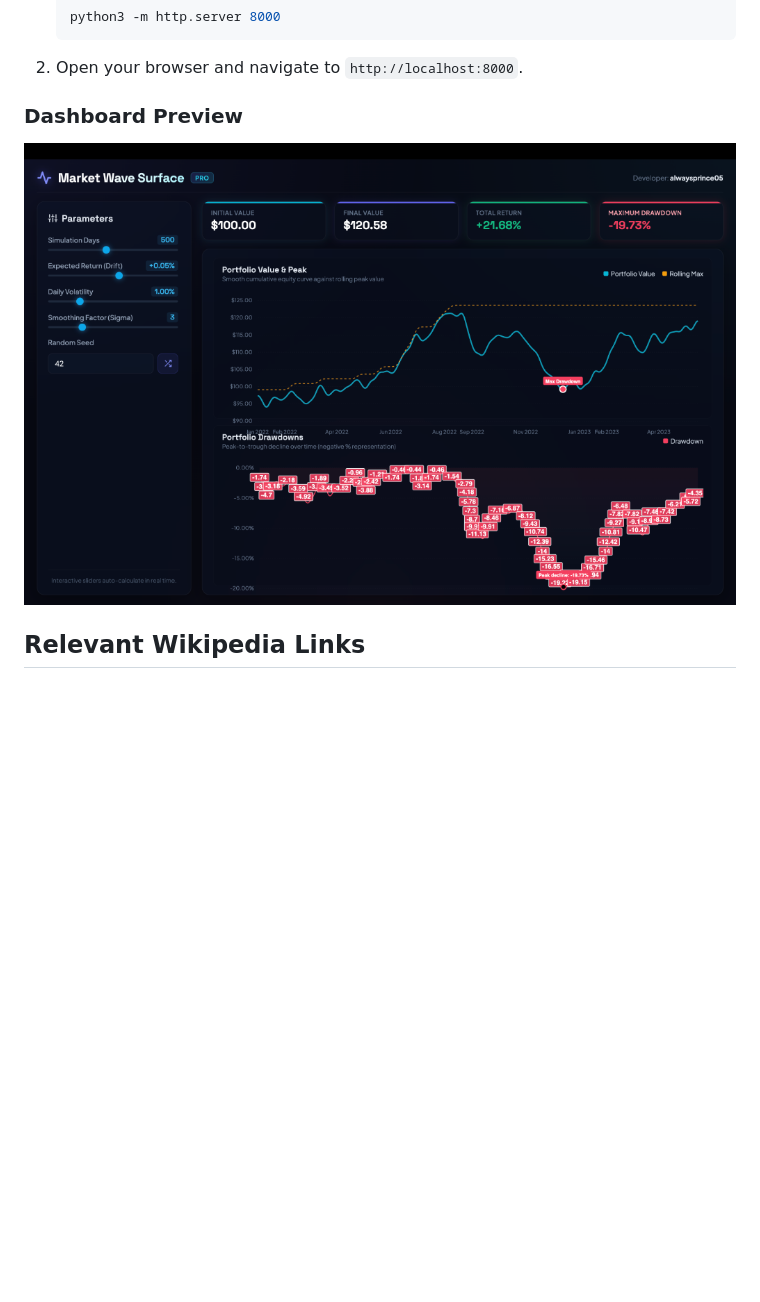
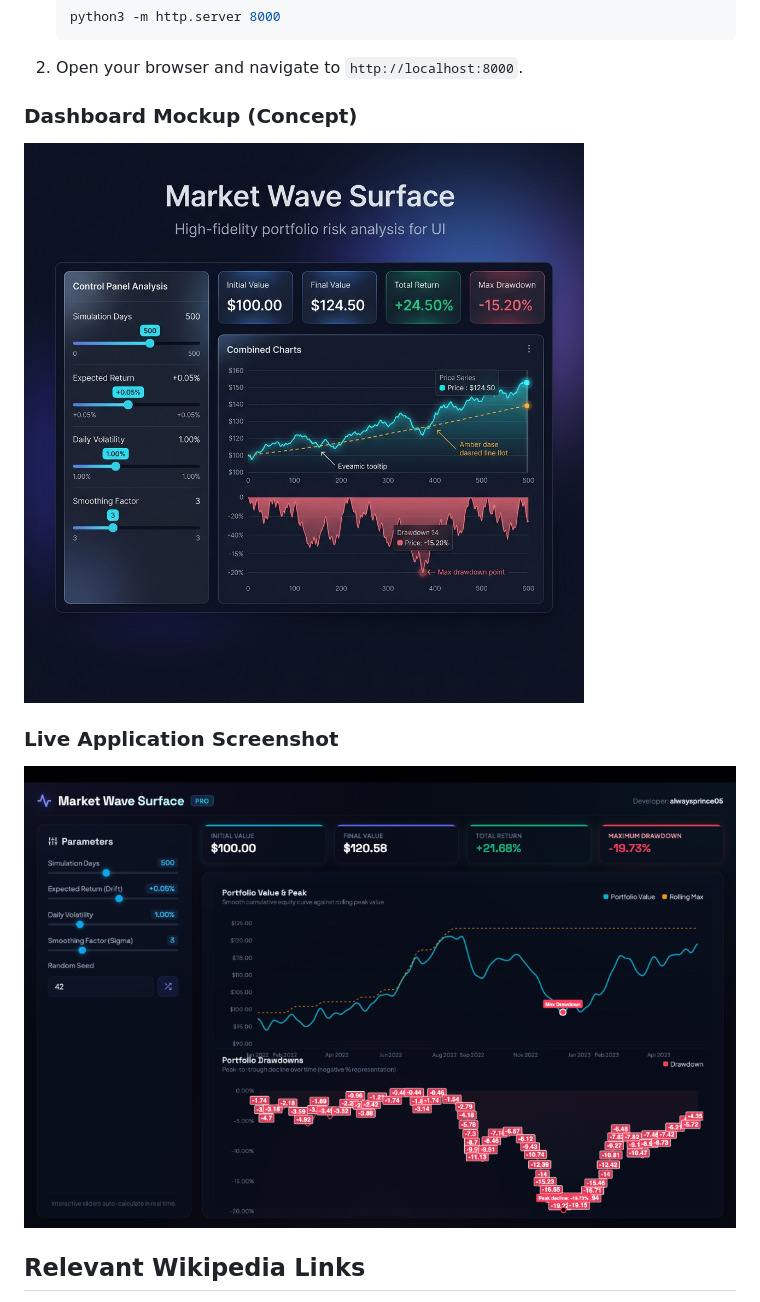
Before and after one commit to alwaysprince05/Portfolio-Drawdown-Risk-Analysis-Dashboard, a Markdown page: README.md, the part around the change. Rendered like a GitHub page; pictures changed too: dashboard_mockup.png (added); blank space fills up the shorter version.

Commit message:
Include both dashboard design mockup and live application screenshot in README

````diff
--- a/README.md
+++ b/README.md
@@ -27,8 +27,11 @@ You can launch a modern, responsive single-page browser dashboard with real-time
    ```
 2. Open your browser and navigate to `http://localhost:8000`.
 
-### Dashboard Preview
-![Market Wave Surface Dashboard](dashboard.png)
+### Dashboard Mockup (Concept)
+![Market Wave Surface Mockup](dashboard_mockup.png)
+
+### Live Application Screenshot
+![Market Wave Surface Live Screenshot](dashboard.png)
 
 ## Relevant Wikipedia Links
 - [Drawdown (economics)](https://en.wikipedia.org/wiki/Drawdown_(economics))
````
